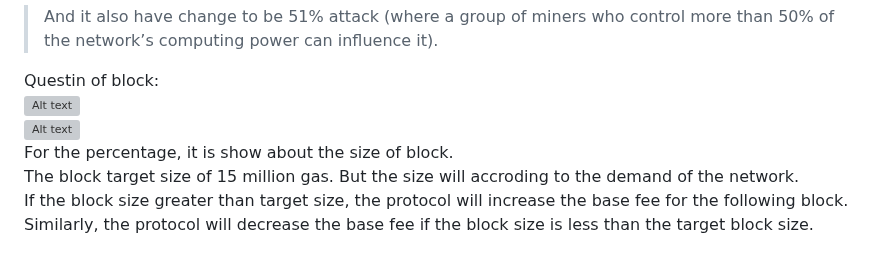
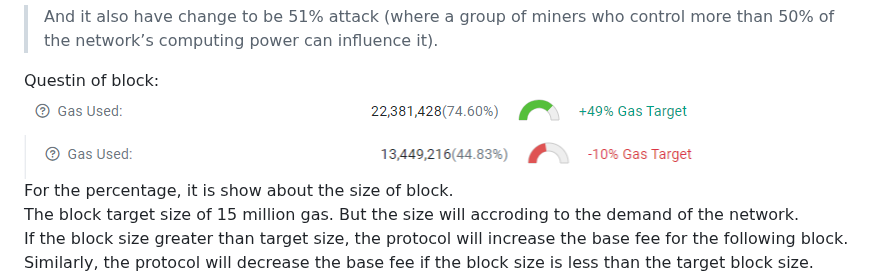
Before and after one commit to JasonChen990513/Blockchain-Certified-Developer-Course-Tijarah, a Markdown page: 2_Blockchain_Architecture/1_Public_private_and_consortium_blockchains.md, the part around the change. Rendered like a GitHub page; blank space fills up the shorter version; grey boxes are pictures that could not be loaded.

```diff
--- a/2_Blockchain_Architecture/1_Public_private_and_consortium_blockchains.md
+++ b/2_Blockchain_Architecture/1_Public_private_and_consortium_blockchains.md
@@ -118,8 +118,8 @@ Public bloclchain have riskier it terms of collision or 51% attack. Private bloc
 
 
 Questin of block:
-![Alt text](Image/image.png)
-![Alt text](Image/image-1.png)
+![Alt text](https://github.com/JasonChen990513/Blockchain-Certified-Developer-Course-Tijarah/blob/main/Image/image-1.png?raw=true)
+![Alt text](https://github.com/JasonChen990513/Blockchain-Certified-Developer-Course-Tijarah/blob/main/Image/image.png?raw=true)
 For the percentage, it is show about the size of block.
 The block target size of 15 million gas. But the size will accroding to the demand of the network.
 If the block size greater than target size, the protocol will increase the base fee for the following block.
```
